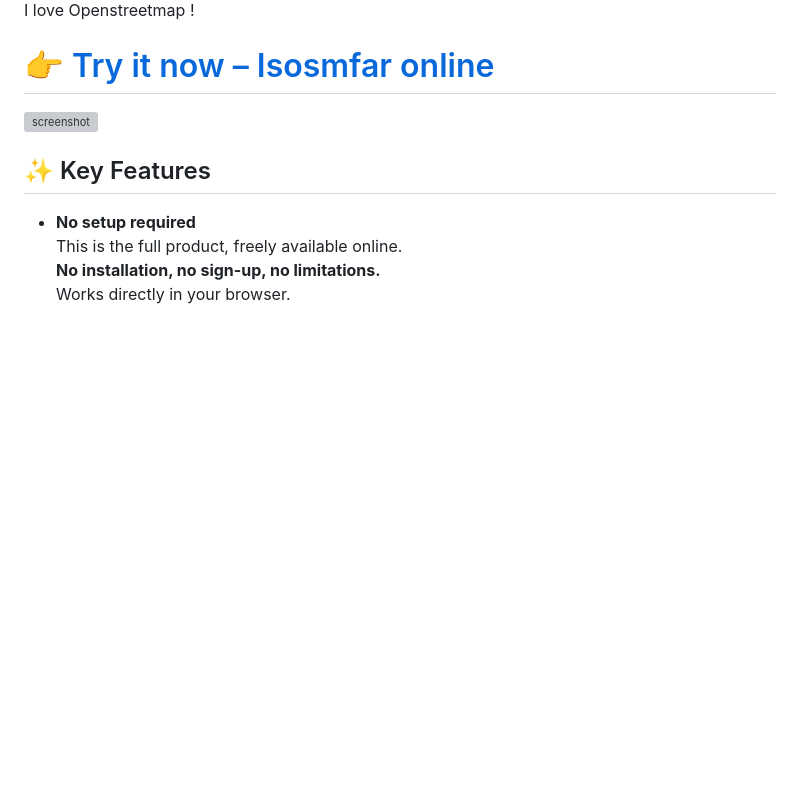
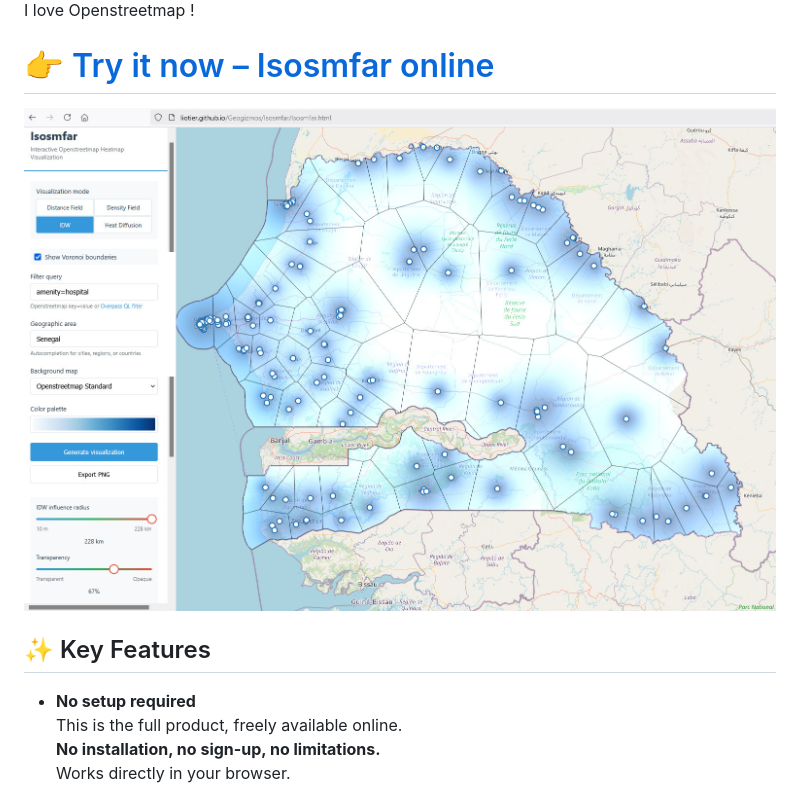
Before and after one commit to liotier/Geogizmos, a Markdown page: Isosmfar/README.md, the part around the change. Rendered like a GitHub page; blank space fills up the shorter version; grey boxes are pictures that could not be loaded.

```diff
--- a/Isosmfar/README.md
+++ b/Isosmfar/README.md
@@ -8,7 +8,7 @@ I love Openstreetmap !
 
 # 👉 [Try it now – Isosmfar online](https://liotier.github.io/Geogizmos/Isosmfar/Isosmfar.html)
 
-![screenshot](Screenshot%202025-09-11%20at%2017-23-08%20Isosmfar%20-%20OSM%20Distance%20Fields.png)
+![screenshot](Isosmfar_screenshot.jpg)
 
 ## ✨ Key Features
 
```
